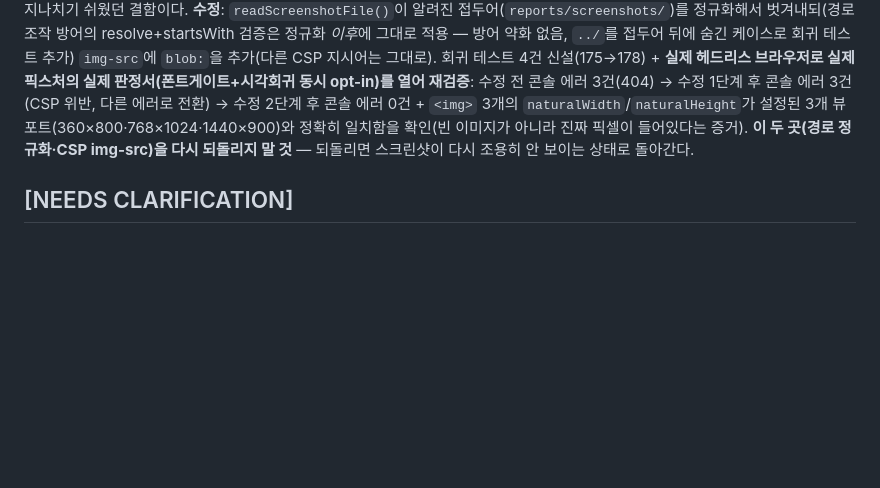
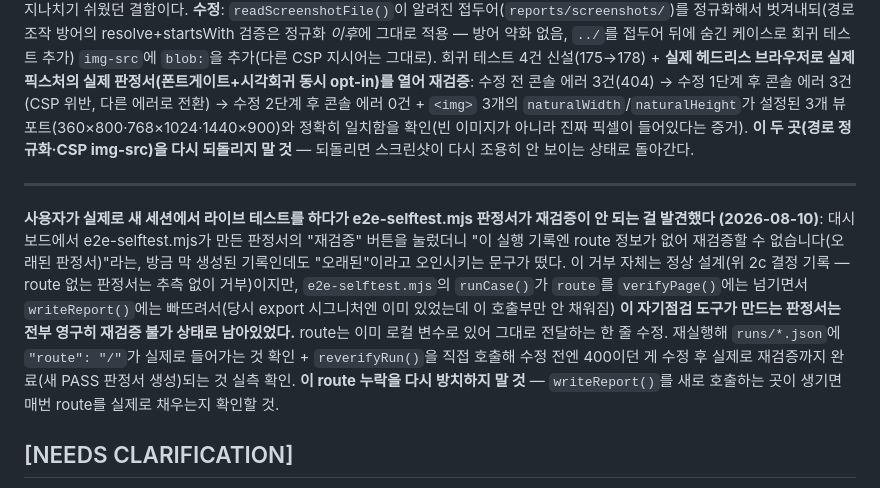
Before and after one commit to sodam-ai/SoDam-Design-Kit, a Markdown page: .PRD/02_DATA_MODEL.md, the part around the change. GitHub-like rendering; blank space fills up the shorter version.

```diff
--- a/.PRD/02_DATA_MODEL.md
+++ b/.PRD/02_DATA_MODEL.md
@@ -176,6 +176,10 @@ FAIL 확정 전 같은 코드로 1회 자동 재검한다 — **2회 연속 FAIL
 
 **대시보드 스크린샷이 실제 브라우저에서 한 번도 제대로 보인 적이 없었다는 게 실측으로 드러났다 (2026-08-10 — 2b-2 완료 선언 이후 처음으로 "이미지가 실제로 뜨는가"를 헤드리스 브라우저로 직접 확인)**: 지금까지의 대시보드 검증(2b-2 XSS 방어 실측 포함)은 전부 "페이지가 로드되는가"·"악성 스크립트가 실행 안 되는가"만 확인했지, "스크린샷 `<img>`가 실제로 픽셀을 갖고 렌더되는가"는 아무도 직접 본 적이 없었다. 이번에 처음으로 실제 판정서를 열어 확인한 결과 **두 결함이 겹쳐서 항상 조용히 실패하고 있었다**: ① `dashboard.js`가 요청 URL을 `/api/screenshots/` + `report.screenshots[].path`로 만드는데, 이 `path` 값은 `report-writer.mjs`가 이미 `.design-kit/` 기준으로 상대화해둔 값(`reports/screenshots/<run>/<file>.png`)이라 `readScreenshotFile()`이 기대하는 "screenshots 폴더 기준 상대경로"와 접두어가 겹쳐 요청이 늘 404였다. ② 이 접두어를 벗겨내 200을 받아도, `loadScreenshotInto()`가 인증 헤더를 붙이려고 fetch+Blob+`URL.createObjectURL()`로 만든 `blob:` URL을 CSP의 `img-src`가 `data:`만 허용하고 `blob:`은 안 넣어둬서 브라우저가 조용히 차단했다(콘솔 에러만 남고 페이지는 안 죽어서 지금까지 발견되지 않음). 화면엔 그저 "(로드 실패)"만 표시돼 있었을 뿐이라, 눈으로 스크롤만 봐서는 "판정서는 열리네" 정도로 지나치기 쉬웠던 결함이다. **수정**: `readScreenshotFile()`이 알려진 접두어(`reports/screenshots/`)를 정규화해서 벗겨내되(경로 조작 방어의 resolve+startsWith 검증은 정규화 *이후*에 그대로 적용 — 방어 약화 없음, `../`를 접두어 뒤에 숨긴 케이스로 회귀 테스트 추가) `img-src`에 `blob:`을 추가(다른 CSP 지시어는 그대로). 회귀 테스트 4건 신설(175→178) + **실제 헤드리스 브라우저로 실제 픽스처의 실제 판정서(폰트게이트+시각회귀 동시 opt-in)를 열어 재검증**: 수정 전 콘솔 에러 3건(404) → 수정 1단계 후 콘솔 에러 3건(CSP 위반, 다른 에러로 전환) → 수정 2단계 후 콘솔 에러 0건 + `<img>` 3개의 `naturalWidth`/`naturalHeight`가 설정된 3개 뷰포트(360×800·768×1024·1440×900)와 정확히 일치함을 확인(빈 이미지가 아니라 진짜 픽셀이 들어있다는 증거). **이 두 곳(경로 정규화·CSP img-src)을 다시 되돌리지 말 것** — 되돌리면 스크린샷이 다시 조용히 안 보이는 상태로 돌아간다.
 
+---
+
+**사용자가 실제로 새 세션에서 라이브 테스트를 하다가 e2e-selftest.mjs 판정서가 재검증이 안 되는 걸 발견했다 (2026-08-10)**: 대시보드에서 e2e-selftest.mjs가 만든 판정서의 "재검증" 버튼을 눌렀더니 "이 실행 기록엔 route 정보가 없어 재검증할 수 없습니다(오래된 판정서)"라는, 방금 막 생성된 기록인데도 "오래된"이라고 오인시키는 문구가 떴다. 이 거부 자체는 정상 설계(위 2c 결정 기록 — route 없는 판정서는 추측 없이 거부)이지만, `e2e-selftest.mjs`의 `runCase()`가 `route`를 `verifyPage()`에는 넘기면서 `writeReport()`에는 빠뜨려서(당시 export 시그니처엔 이미 있었는데 이 호출부만 안 채워짐) **이 자기점검 도구가 만드는 판정서는 전부 영구히 재검증 불가 상태로 남아있었다.** route는 이미 로컬 변수로 있어 그대로 전달하는 한 줄 수정. 재실행해 `runs/*.json`에 `"route": "/"`가 실제로 들어가는 것 확인 + `reverifyRun()`을 직접 호출해 수정 전엔 400이던 게 수정 후 실제로 재검증까지 완료(새 PASS 판정서 생성)되는 것 실측 확인. **이 route 누락을 다시 방치하지 말 것** — `writeReport()`를 새로 호출하는 곳이 생기면 매번 route를 실제로 채우는지 확인할 것.
+
 ## [NEEDS CLARIFICATION]
 
 - [x] **reports/screenshots 용량 관리 (2026-07-19 재감사 확정 · 2026-07-20 실제 구현 완료)** — 최근 10회 실행분만 보관·초과분 자동 삭제 + `.gitignore`에 screenshots 등록(판정서 MD만 커밋). 단 **시각 회귀 기준본은 `reports/baseline/`로 분리해 보관 정책에서 제외**(커밋 대상). 근거: 기준본까지 자동 삭제되면 Phase 2 시각 회귀가 자멸하는 정책 간 충돌이 있었음 — 분리로 해소.
```
Also changed, not shown: .PRD/README.md (+2 -0 lines).
